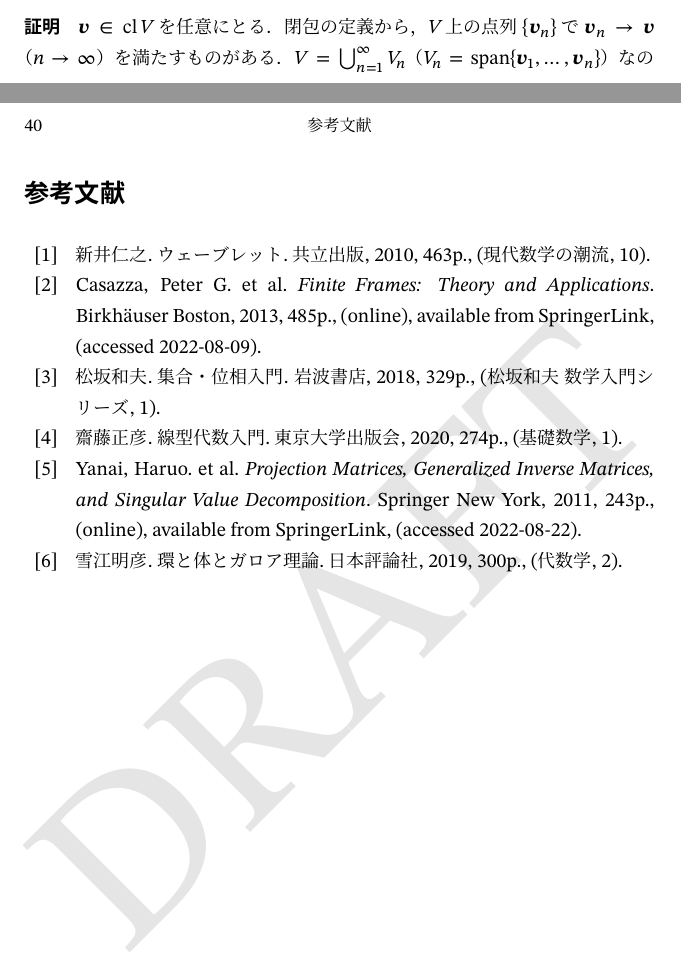
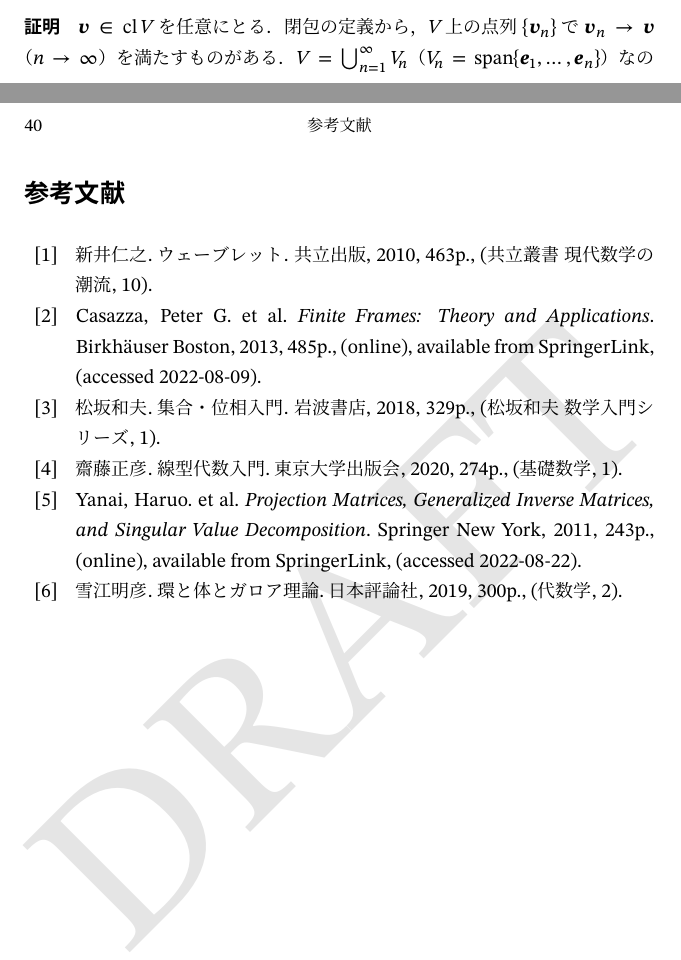
Before and after one commit to calamari-dev/sigproc, a LaTeX document (src/main.tex, which reads src/chapter/hilbert_space/index.tex, src/chapter/references/index.tex): two parts of pages 39 and 48 of 49, joined at a grey line, cut so that both start at the same text. The pictures show the PDF file src/main.pdf that the author committed with the source.

Commit message:
誤字修正

```diff
--- a/src/chapter/hilbert_space/index.tex
+++ b/src/chapter/hilbert_space/index.tex
@@ -350,7 +350,7 @@
 
 \begin{proof}
   \(\vect{v}\in\clsr V\)を任意にとる．閉包の定義から，\(V\)上の点列\(\seq{\vect{v}_n}\)で\(\vect{v}_n\to\vect{v}\)（\(n\to\infty\)）を満たすものがある．
-  \(V=\bigcup_{n=1}^\infty V_n\)（\(V_n=\spannedby\Set{\vect{v}_1,\dots,\vect{v}_n}\)）なので，各\(\vect{v}_n\)は次のように表せる．
+  \(V=\bigcup_{n=1}^\infty V_n\)（\(V_n=\spannedby\Set{\vect{e}_1,\dots,\vect{e}_n}\)）なので，各\(\vect{v}_n\)は次のように表せる．
   \begin{equation}
     \label{equation:closure_approx_sequence}
     \vect{v}_n = \sum_{k=1}^{d_n}\midx{z}{n}{k}\vect{e}_k\quad\text{(\(d_n=\min\Set{k\in\numset{N}\given\vect{v}_n\in V_k}\)，\(\midx{z}{n}{k}\in\numset{C}\))}
--- a/src/chapter/references/index.tex
+++ b/src/chapter/references/index.tex
@@ -3,7 +3,7 @@
 \begin{document}
 \begin{thebibliography}{99}
   \bibitem{arai2010}
-    新井仁之. ウェーブレット. 共立出版, 2010, 463p., (現代数学の潮流, 10).
+    新井仁之. ウェーブレット. 共立出版, 2010, 463p., (共立叢書 現代数学の潮流, 10).
 
   \bibitem{casazza2013}
     Casazza, Peter G. et al. \textit{Finite Frames: Theory and Applications}. Birkhäuser Boston, 2013, 485p., (online), available from SpringerLink, (accessed 2022-08-09).
```
Also changed, not shown: src/main.pdf.
